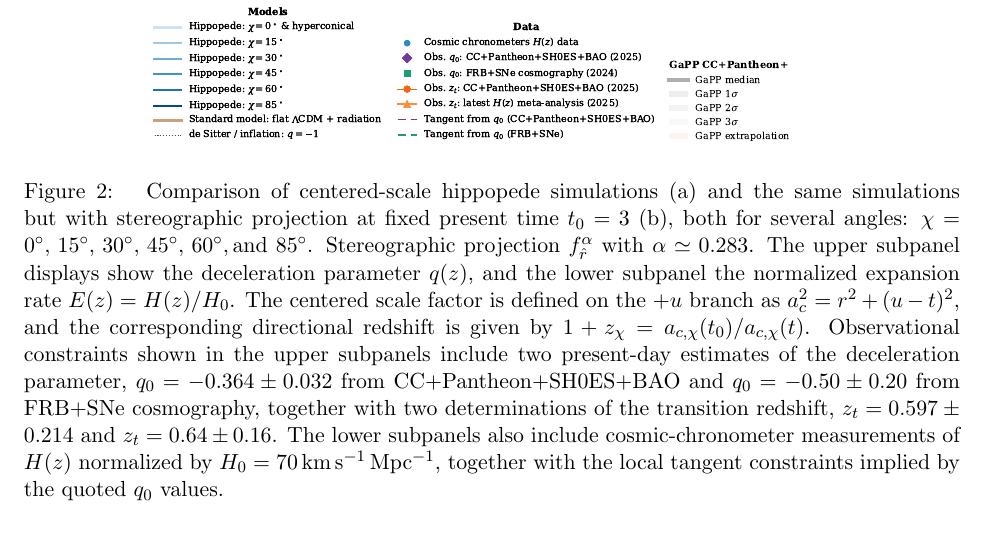
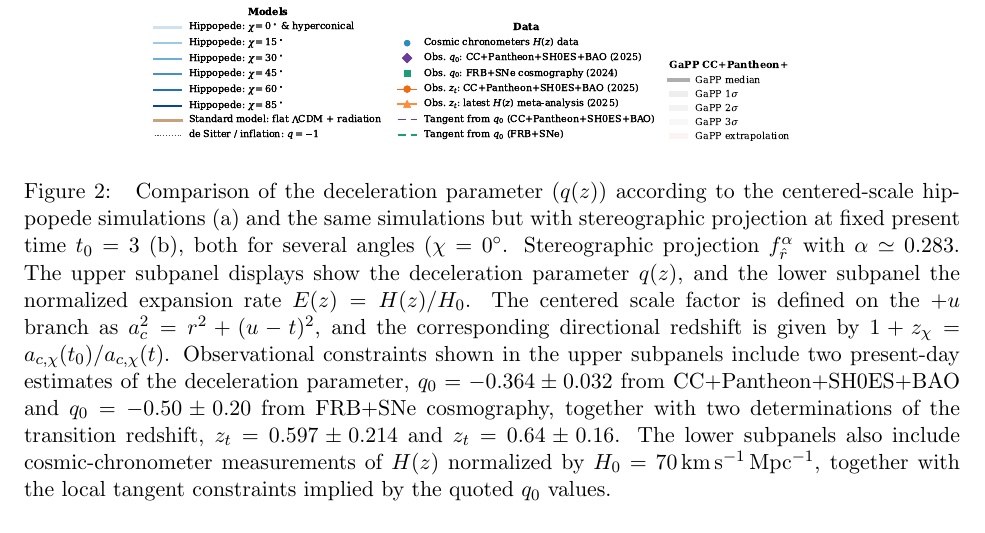
Before and after one commit to robertmonjo/hippopede, a LaTeX paper (main-hippopede.tex): part of page 12 of 12, cut so that both start at the same text. Compiled offline with pdfLaTeX.

Commit message:
Update on Overleaf.

```diff
--- a/main-hippopede.tex
+++ b/main-hippopede.tex
@@ -262,7 +262,7 @@ $z$ & $H(z)$ [km s$^{-1}$ Mpc$^{-1}$] & Source \\
 \centering
 \includegraphics[width=\textwidth]{hippopede_qz_centered_t0_3p0_double_panel_with_gapp.pdf}
 \caption{
-Comparison of centered-scale hippopede simulations (a) and the same simulations but with stereographic projection at fixed present time $t_0=3$ (b), both for several angles: $\chi=0^\circ,\,15^\circ,\,30^\circ,\,45^\circ,\,60^\circ,\,$and $85^\circ$. Stereographic projection $f_{\hat r}^{\alpha}$ with $\alpha \simeq 0.283$. The upper subpanel displays show the deceleration parameter $q(z)$, and the lower subpanel the normalized expansion rate $E(z)=H(z)/H_0$. The centered scale factor is defined on the $+u$ branch as $a_c^2=r^2+(u-t)^2$, and the corresponding directional redshift is given by $1+z_\chi=a_{c,\chi}(t_0)/a_{c,\chi}(t)$.  Observational constraints shown in the upper subpanels include two present-day estimates of the deceleration parameter, $q_0=-0.364\pm0.032$ from CC+Pantheon+SH0ES+BAO and $q_0=-0.50\pm0.20$ from FRB+SNe cosmography, together with two determinations of the transition redshift, $z_t=0.597\pm0.214$ and $z_t=0.64\pm0.16$. The lower subpanels also include cosmic-chronometer measurements of $H(z)$ normalized by $H_0=70\,\mathrm{km\,s^{-1}\,Mpc^{-1}}$, together with the local tangent constraints implied by the quoted $q_0$ values.}
+Comparison of the deceleration parameter ($q(z)$) according to the centered-scale hippopede simulations (a) and the same simulations but with stereographic projection at fixed present time $t_0=3$ (b), both for several angles ($\chi=0^\circ$. Stereographic projection $f_{\hat r}^{\alpha}$ with $\alpha \simeq 0.283$. The upper subpanel displays show the deceleration parameter $q(z)$, and the lower subpanel the normalized expansion rate $E(z)=H(z)/H_0$. The centered scale factor is defined on the $+u$ branch as $a_c^2=r^2+(u-t)^2$, and the corresponding directional redshift is given by $1+z_\chi=a_{c,\chi}(t_0)/a_{c,\chi}(t)$.  Observational constraints shown in the upper subpanels include two present-day estimates of the deceleration parameter, $q_0=-0.364\pm0.032$ from CC+Pantheon+SH0ES+BAO and $q_0=-0.50\pm0.20$ from FRB+SNe cosmography, together with two determinations of the transition redshift, $z_t=0.597\pm0.214$ and $z_t=0.64\pm0.16$. The lower subpanels also include cosmic-chronometer measurements of $H(z)$ normalized by $H_0=70\,\mathrm{km\,s^{-1}\,Mpc^{-1}}$, together with the local tangent constraints implied by the quoted $q_0$ values.}
 \label{fig:qz_final}
 \end{figure}
 
```
